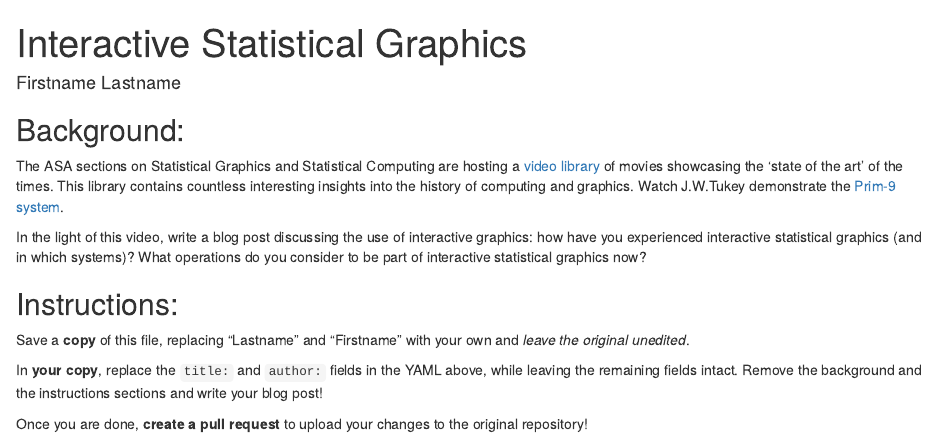
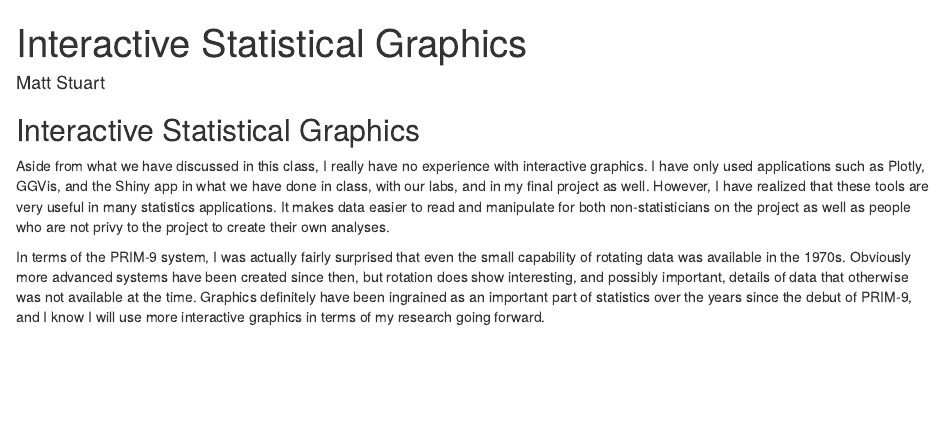
Before and after one commit to Stat585-at-ISU/blog-2017, an R Markdown document (11/StuartMatt.Rmd): the page in a window 1100 px wide, from its top. Rendered offline with R 4.5, knitr and Pandoc, with nearby package versions.

Commit message:
Update StuartMatt.Rmd

```diff
--- a/11/StuartMatt.Rmd
+++ b/11/StuartMatt.Rmd
@@ -1,20 +1,13 @@
 ---
 title: "Interactive Statistical Graphics"
-author: "Firstname Lastname"
+author: "Matt Stuart"
 topic: "11"
 layout: post
 root: ../../../
 ---
 
-## Background:
+## Interactive Statistical Graphics
 
-The ASA sections on Statistical Graphics and Statistical Computing are hosting a [video library](http://stat-graphics.org/movies/) of movies showcasing the 'state of the art' of the times. This library contains countless interesting insights into the history of computing and graphics. Watch J.W.Tukey demonstrate the  [Prim-9 system](http://stat-graphics.org/movies/prim9.html).
+Aside from what we have discussed in this class, I really have no experience with interactive graphics.  I have only used applications such as Plotly, GGVis, and the Shiny app in what we have done in class, with our labs, and in my final project as well.  However, I have realized that these tools are very useful in many statistics applications.  It makes data easier to read and manipulate for both non-statisticians on the project as well as people who are not privy to the project to create their own analyses.
 
-In the light of this video, write a blog post discussing the use of interactive graphics: how have you experienced interactive statistical graphics (and in which systems)? What operations do you consider to be part of interactive statistical graphics now?
-
-## Instructions:
-Save a **copy** of this file, replacing "Lastname" and "Firstname" with your own and *leave the original unedited*.
-
-In **your copy**, replace the `title:` and `author:` fields in the YAML above, while leaving the remaining fields intact. Remove the background and the instructions sections and write your blog post!
-
-Once you are done, **create a pull request** to upload your changes to the original repository!
+In terms of the PRIM-9 system, I was actually fairly surprised that even the small capability of rotating data was available in the 1970s.  Obviously more advanced systems have been created since then, but rotation does show interesting, and possibly important, details of data that otherwise was not available at the time.  Graphics definitely have been ingrained as an important part of statistics over the years since the debut of PRIM-9, and I know I will use more interactive graphics in terms of my research going forward.
```
